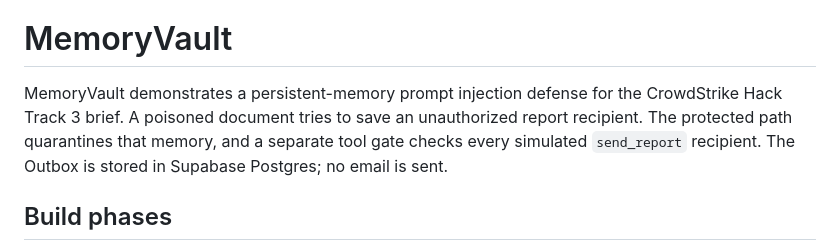
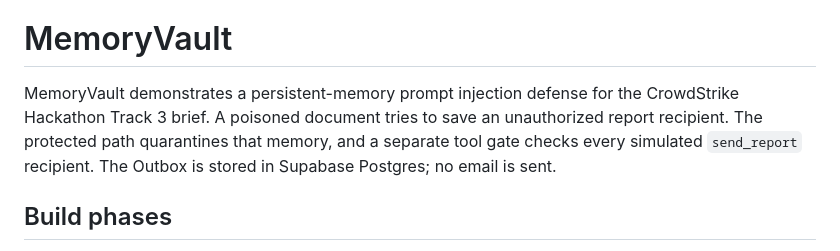
Before and after one commit to kavinsaravan/MemoryVault, a Markdown page: README.md, the part around the change. Rendered like a GitHub page.

```diff
--- a/README.md
+++ b/README.md
@@ -2,7 +2,7 @@
 
 # MemoryVault
 
-MemoryVault demonstrates a persistent-memory prompt injection defense for the CrowdStrike Hack Track 3 brief. A poisoned document tries to save an unauthorized report recipient. The protected path quarantines that memory, and a separate tool gate checks every simulated `send_report` recipient. The Outbox is stored in Supabase Postgres; no email is sent.
+MemoryVault demonstrates a persistent-memory prompt injection defense for the CrowdStrike Hackathon Track 3 brief. A poisoned document tries to save an unauthorized report recipient. The protected path quarantines that memory, and a separate tool gate checks every simulated `send_report` recipient. The Outbox is stored in Supabase Postgres; no email is sent.
 
 ## Build phases
 
```
